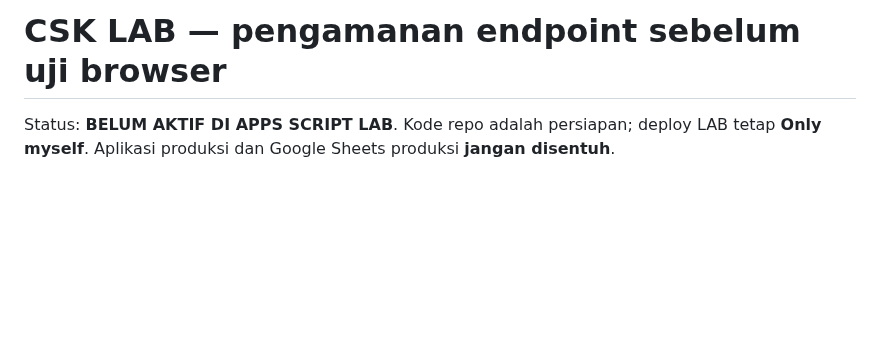
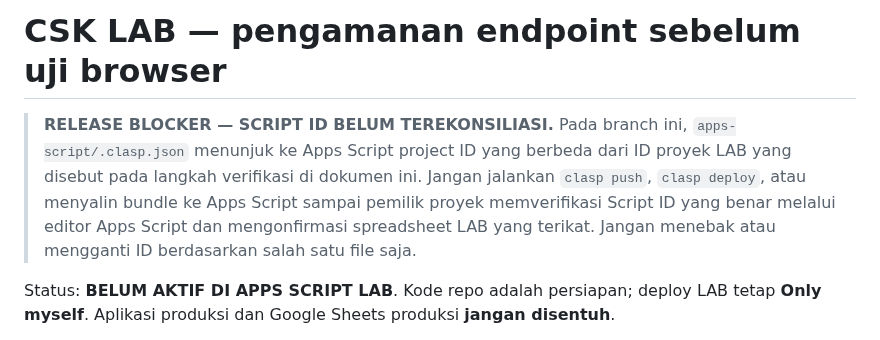
Before and after one commit to cahayaselatankreasindo-dev/advertising-business-os, a Markdown page: docs/lab-api-guard.md, the part around the change. Drawn GitHub-style; blank space fills up the shorter version.

Commit message:
docs: block LAB deployment until Apps Script target ID is reconciled

```diff
--- a/docs/lab-api-guard.md
+++ b/docs/lab-api-guard.md
@@ -1,4 +1,7 @@
 # CSK LAB — pengamanan endpoint sebelum uji browser
+
+> **RELEASE BLOCKER — SCRIPT ID BELUM TEREKONSILIASI.** Pada branch ini, `apps-script/.clasp.json` menunjuk ke Apps Script project ID yang berbeda dari ID proyek LAB yang disebut pada langkah verifikasi di dokumen ini. Jangan jalankan `clasp push`, `clasp deploy`, atau menyalin bundle ke Apps Script sampai pemilik proyek memverifikasi Script ID yang benar melalui editor Apps Script dan mengonfirmasi spreadsheet LAB yang terikat. Jangan menebak atau mengganti ID berdasarkan salah satu file saja.
+
 
 Status: **BELUM AKTIF DI APPS SCRIPT LAB**. Kode repo adalah persiapan; deploy LAB tetap **Only myself**. Aplikasi produksi dan Google Sheets produksi **jangan disentuh**.
 
```
